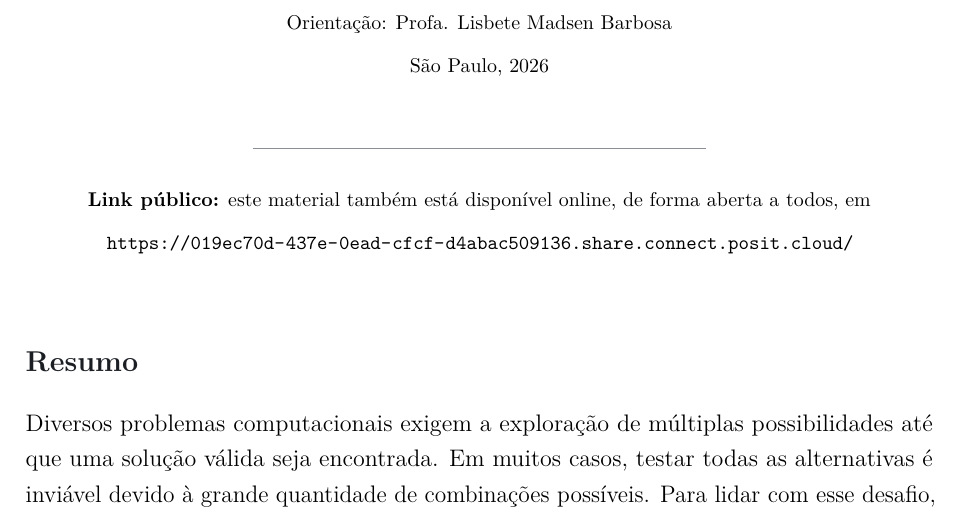
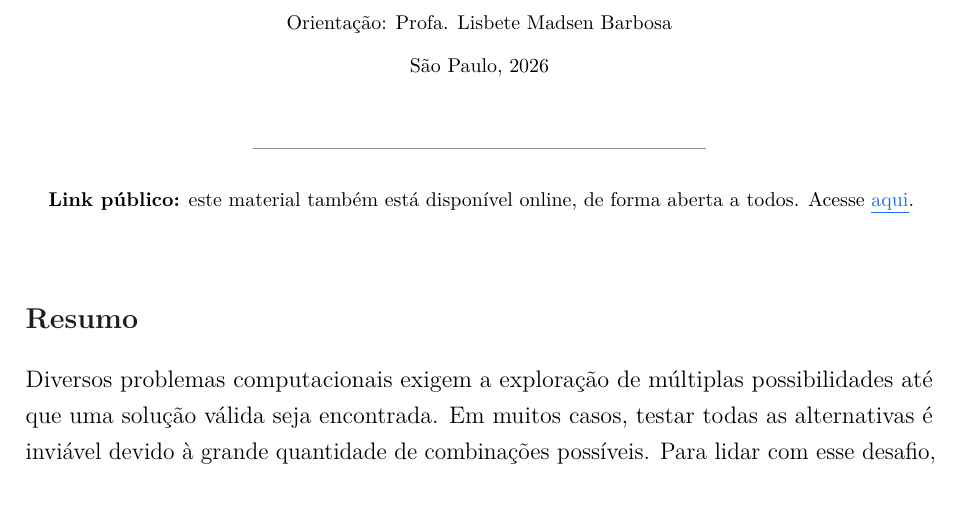
Before and after one commit to igoorsimoess/graph-backtracking, a LaTeX document (latex/main.tex, which reads latex/frontmatter/capa.tex): part of page 1 of 14, cut so that both start at the same text. Compiled offline with pdfLaTeX.

Commit message:
Capa: link público apenas na palavra 'aqui'

```diff
--- a/latex/frontmatter/capa.tex
+++ b/latex/frontmatter/capa.tex
@@ -35,8 +35,7 @@
   \vspace{1.1em}
   \textcolor{btNeutro}{\rule{0.5\linewidth}{0.3pt}}\par
   \vspace{0.6em}
-  {\footnotesize\textbf{Link público:} este material também está disponível online, de forma aberta a todos, em\par}
-  {\footnotesize\url{https://019ec70d-437e-0ead-cfcf-d4abac509136.share.connect.posit.cloud/}\par}
+  {\footnotesize\textbf{Link público:} este material também está disponível online, de forma aberta a todos. Acesse \href{https://019ec70d-437e-0ead-cfcf-d4abac509136.share.connect.posit.cloud/}{\textcolor{btDecisao}{\underline{aqui}}}.\par}
 
 \end{center}
 \vspace{0.6em}
```
